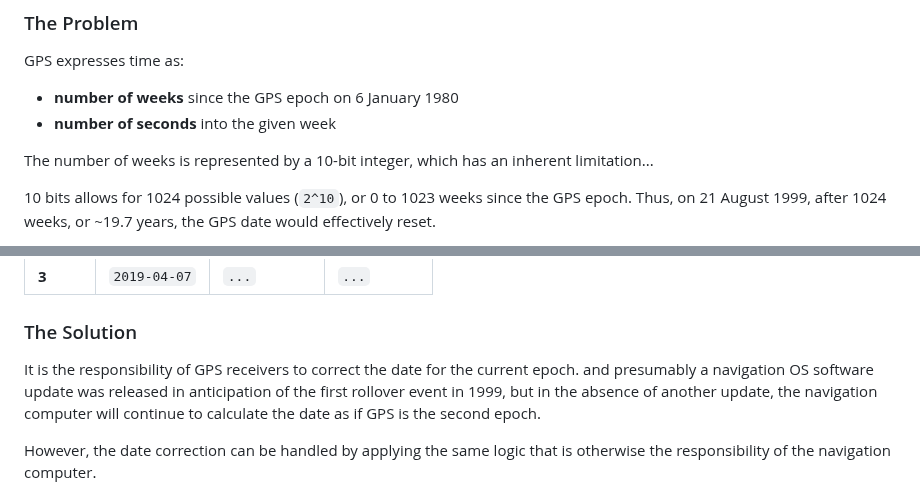
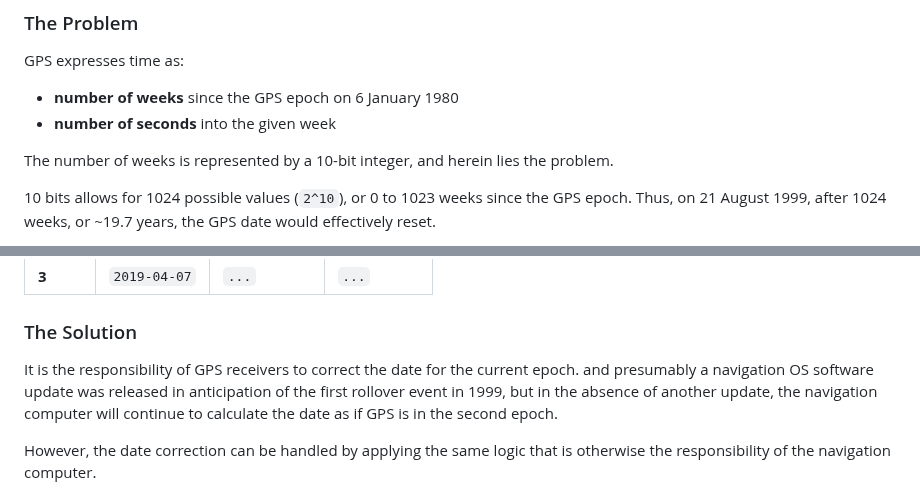
Before and after one commit to StephnnImp/DataV-Teamn, a Markdown page: nav/gpst.md, 2 parts joined by grey strips. Rendered like a GitHub page.

```diff
--- a/nav/gpst.md
+++ b/nav/gpst.md
@@ -51,7 +51,7 @@ GPS expresses time as:
 - **number of weeks** since the GPS epoch on 6 January 1980
 - **number of seconds** into the given week
 
-The number of weeks is represented by a 10-bit integer, which has an inherent limitation...
+The number of weeks is represented by a 10-bit integer, and herein lies the problem.
 
 10 bits allows for 1024 possible values (`2^10`), or 0 to 1023 weeks since the GPS epoch. Thus, on 21 August 1999, after 1024 weeks, or ~19.7 years, the GPS date would effectively reset.
 
@@ -65,7 +65,7 @@ Epoch|Start|End|Duration
 
 ### The Solution
 
-It is the responsibility of GPS receivers to correct the date for the current epoch. and presumably a navigation OS software update was released in anticipation of the first rollover event in 1999, but in the absence of another update, the navigation computer will continue to calculate the date as if GPS is the second epoch.
+It is the responsibility of GPS receivers to correct the date for the current epoch. and presumably a navigation OS software update was released in anticipation of the first rollover event in 1999, but in the absence of another update, the navigation computer will continue to calculate the date as if GPS is in the second epoch.
 
 However, the date correction can be handled by applying the same logic that is otherwise the responsibility of the navigation computer.
 
```
Also changed, not shown: announce.md (+2 -2 lines).
